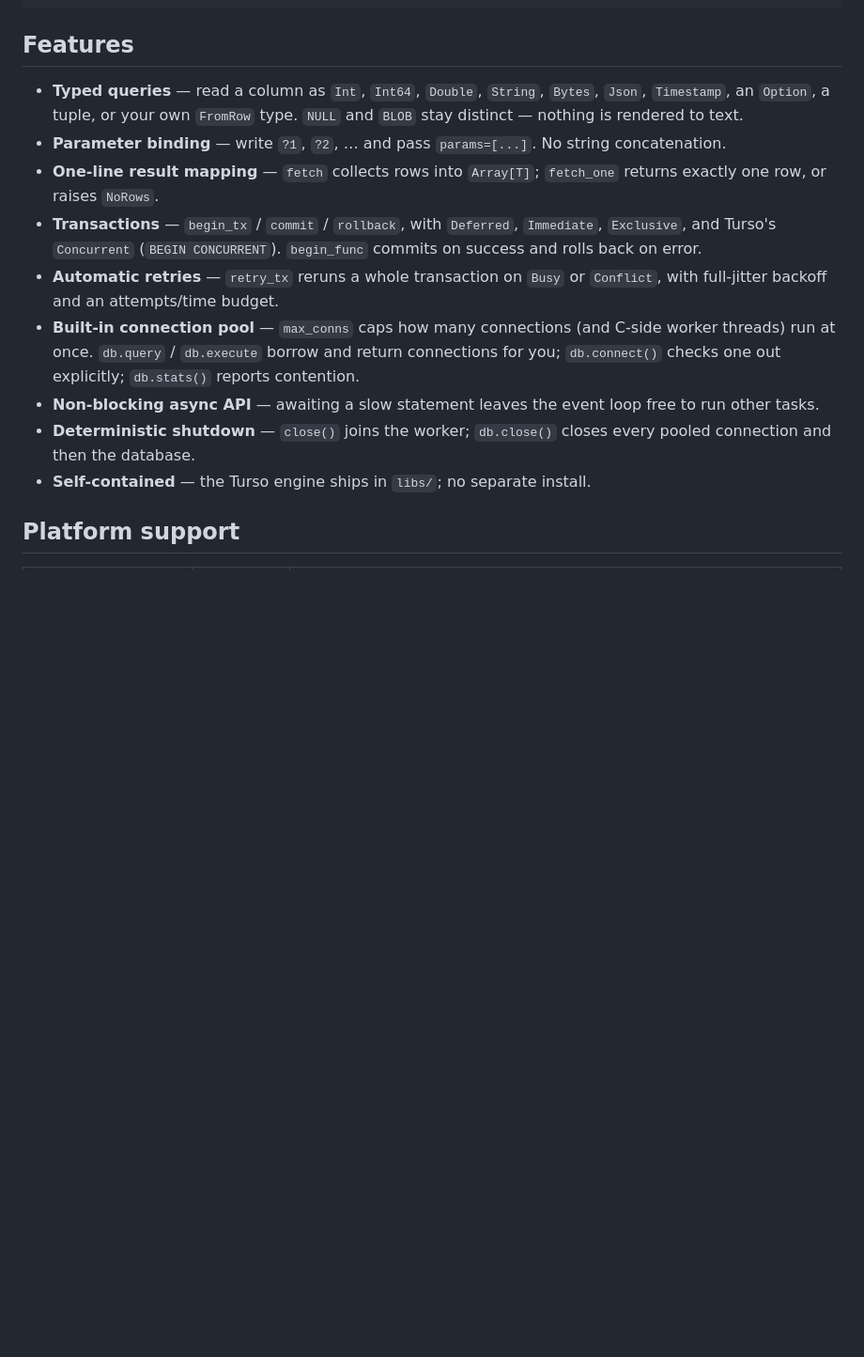
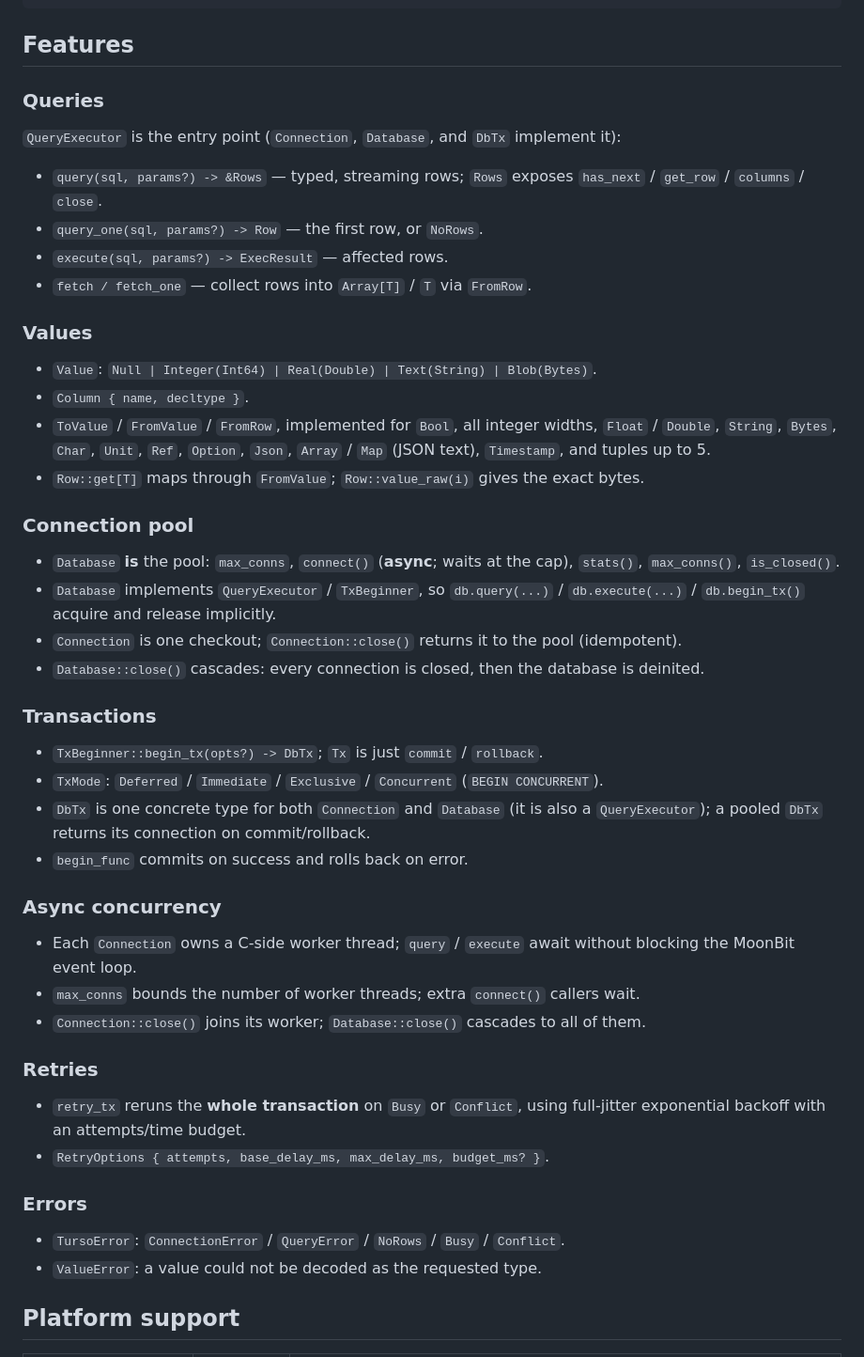
Before and after one commit to jaredzhou/mturso, a Markdown page: README.md, the part around the change. Shown at 94% size. Drawn GitHub-style; blank space fills up the shorter version.

Commit message:
docs: organize README features by interface
Splits Features into Queries / Values / Connection pool / Transactions / Async concurrency / Retries / Errors, naming the actual interfaces (QueryExecutor, Rows, ToValue/FromValue/FromRow, TxBeginner/DbTx/TxMode, retry_tx, TursoError) instead of free-form feature bullets.

Verified: markdown only.

```diff
--- a/README.md
+++ b/README.md
@@ -22,15 +22,51 @@ async fn main {
 
 ## Features
 
-- **Typed queries** — read a column as `Int`, `Int64`, `Double`, `String`, `Bytes`, `Json`, `Timestamp`, an `Option`, a tuple, or your own `FromRow` type. `NULL` and `BLOB` stay distinct — nothing is rendered to text.
-- **Parameter binding** — write `?1`, `?2`, … and pass `params=[...]`. No string concatenation.
-- **One-line result mapping** — `fetch` collects rows into `Array[T]`; `fetch_one` returns exactly one row, or raises `NoRows`.
-- **Transactions** — `begin_tx` / `commit` / `rollback`, with `Deferred`, `Immediate`, `Exclusive`, and Turso's `Concurrent` (`BEGIN CONCURRENT`). `begin_func` commits on success and rolls back on error.
-- **Automatic retries** — `retry_tx` reruns a whole transaction on `Busy` or `Conflict`, with full-jitter backoff and an attempts/time budget.
-- **Built-in connection pool** — `max_conns` caps how many connections (and C-side worker threads) run at once. `db.query` / `db.execute` borrow and return connections for you; `db.connect()` checks one out explicitly; `db.stats()` reports contention.
-- **Non-blocking async API** — awaiting a slow statement leaves the event loop free to run other tasks.
-- **Deterministic shutdown** — `close()` joins the worker; `db.close()` closes every pooled connection and then the database.
-- **Self-contained** — the Turso engine ships in `libs/`; no separate install.
+### Queries
+
+`QueryExecutor` is the entry point (`Connection`, `Database`, and `DbTx` implement it):
+
+- `query(sql, params?) -> &Rows` — typed, streaming rows; `Rows` exposes `has_next` / `get_row` / `columns` / `close`.
+- `query_one(sql, params?) -> Row` — the first row, or `NoRows`.
+- `execute(sql, params?) -> ExecResult` — affected rows.
+- `fetch / fetch_one` — collect rows into `Array[T]` / `T` via `FromRow`.
+
+### Values
+
+- `Value`: `Null | Integer(Int64) | Real(Double) | Text(String) | Blob(Bytes)`.
+- `Column { name, decltype }`.
+- `ToValue` / `FromValue` / `FromRow`, implemented for `Bool`, all integer widths, `Float` / `Double`, `String`, `Bytes`, `Char`, `Unit`, `Ref`, `Option`, `Json`, `Array` / `Map` (JSON text), `Timestamp`, and tuples up to 5.
+- `Row::get[T]` maps through `FromValue`; `Row::value_raw(i)` gives the exact bytes.
+
+### Connection pool
+
+- `Database` **is** the pool: `max_conns`, `connect()` (**async**; waits at the cap), `stats()`, `max_conns()`, `is_closed()`.
+- `Database` implements `QueryExecutor` / `TxBeginner`, so `db.query(...)` / `db.execute(...)` / `db.begin_tx()` acquire and release implicitly.
+- `Connection` is one checkout; `Connection::close()` returns it to the pool (idempotent).
+- `Database::close()` cascades: every connection is closed, then the database is deinited.
+
+### Transactions
+
+- `TxBeginner::begin_tx(opts?) -> DbTx`; `Tx` is just `commit` / `rollback`.
+- `TxMode`: `Deferred` / `Immediate` / `Exclusive` / `Concurrent` (`BEGIN CONCURRENT`).
+- `DbTx` is one concrete type for both `Connection` and `Database` (it is also a `QueryExecutor`); a pooled `DbTx` returns its connection on commit/rollback.
+- `begin_func` commits on success and rolls back on error.
+
+### Async concurrency
+
+- Each `Connection` owns a C-side worker thread; `query` / `execute` await without blocking the MoonBit event loop.
+- `max_conns` bounds the number of worker threads; extra `connect()` callers wait.
+- `Connection::close()` joins its worker; `Database::close()` cascades to all of them.
+
+### Retries
+
+- `retry_tx` reruns the **whole transaction** on `Busy` or `Conflict`, using full-jitter exponential backoff with an attempts/time budget.
+- `RetryOptions { attempts, base_delay_ms, max_delay_ms, budget_ms? }`.
+
+### Errors
+
+- `TursoError`: `ConnectionError` / `QueryError` / `NoRows` / `Busy` / `Conflict`.
+- `ValueError`: a value could not be decoded as the requested type.
 
 ## Platform support
 
```
